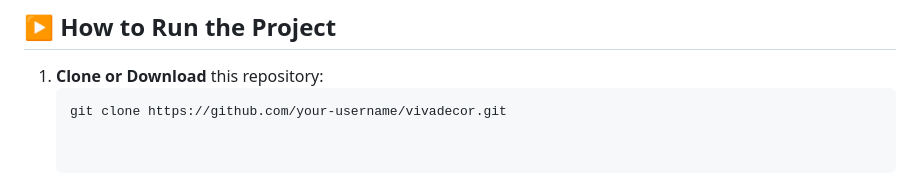
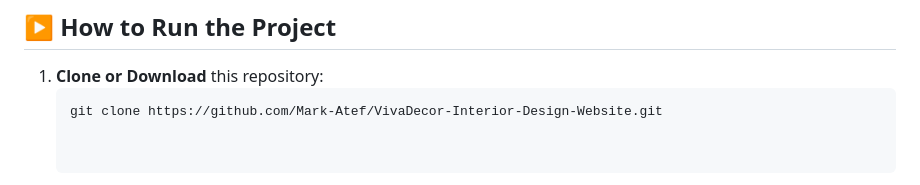
Before and after one commit to Mark-Atef/VivaDecor-Interior-Design-Website, a Markdown page: README.md, the part around the change. Rendered like a GitHub page.

````diff
--- a/README.md
+++ b/README.md
@@ -81,7 +81,7 @@ Built with a **mobile-first approach** and tested on:
 
 1. **Clone or Download** this repository:
    ```bash
-   git clone https://github.com/your-username/vivadecor.git
+   git clone https://github.com/Mark-Atef/VivaDecor-Interior-Design-Website.git
 
 
 1. Open the `index.html` file in your browser.
````
